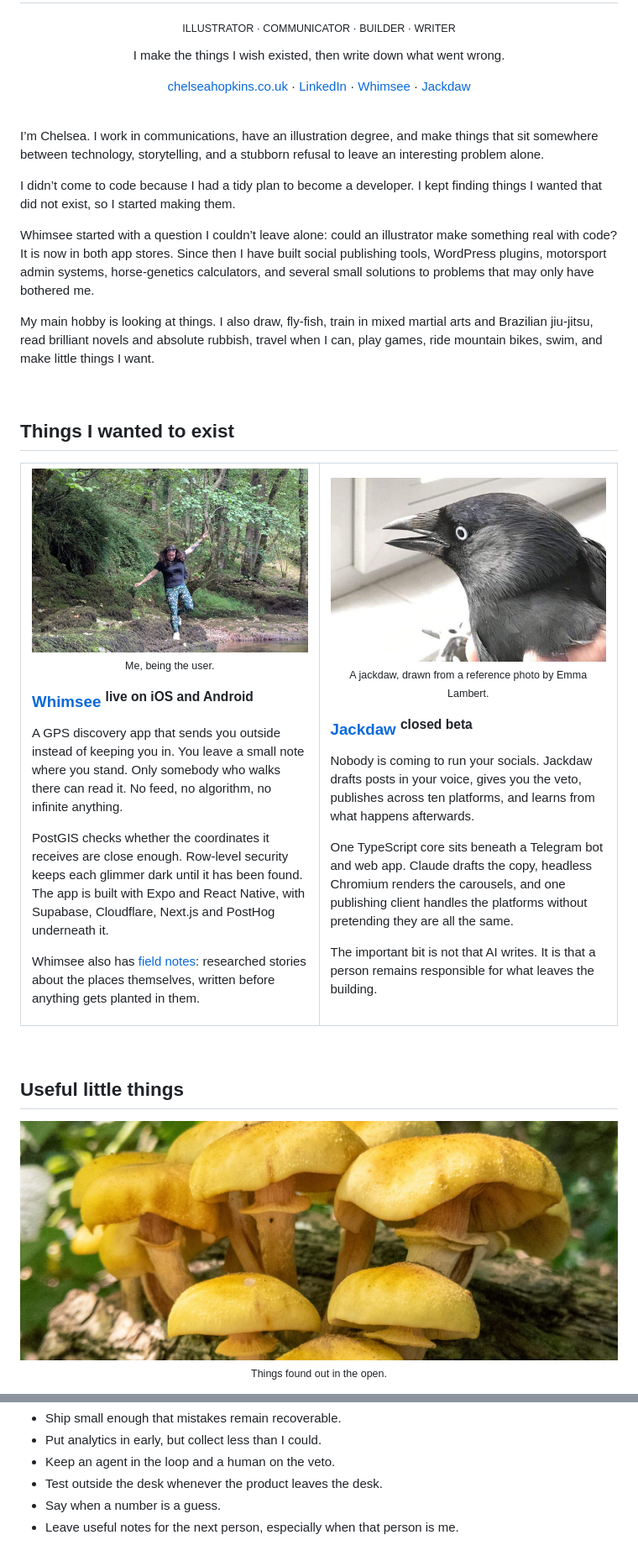
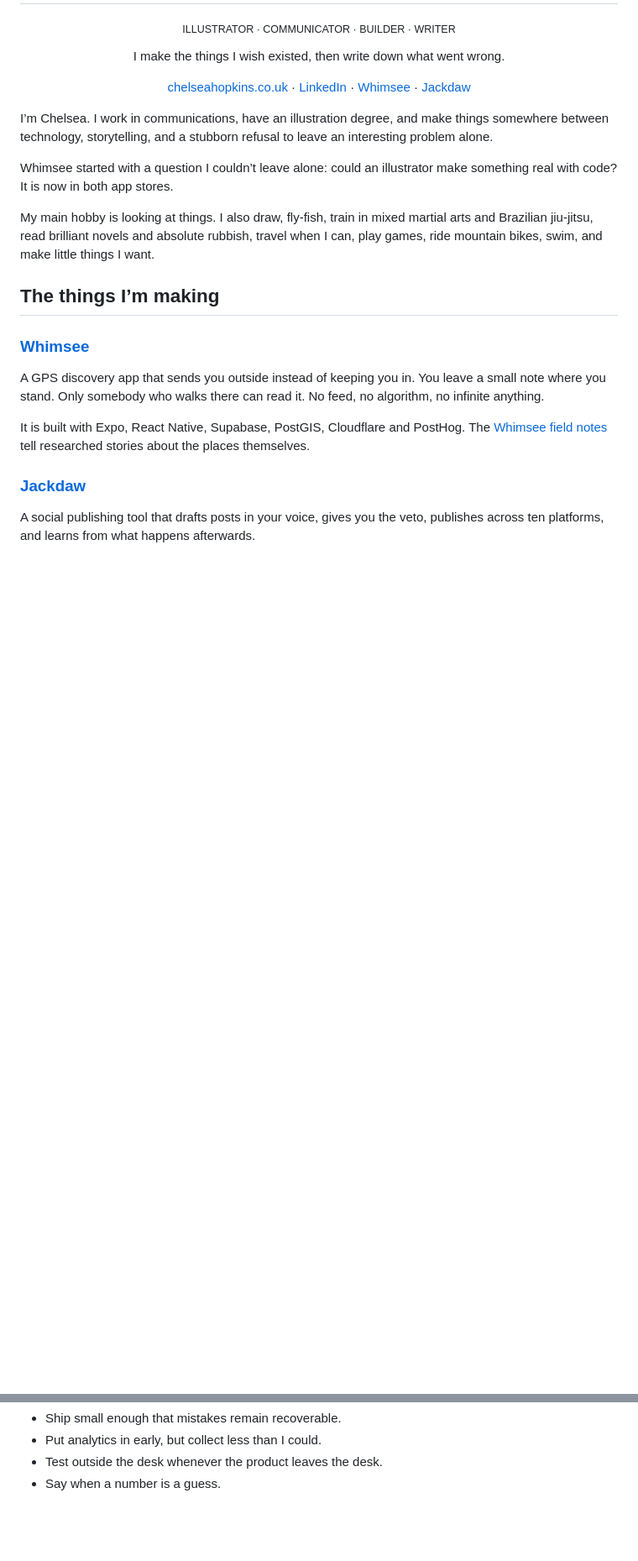
Before and after one commit to ookpassant/ookpassant, a Markdown page: README.md, 2 parts joined by grey strips. Shown at 84% size. Rendered like a GitHub page; blank space fills up the shorter version.

```diff
--- a/README.md
+++ b/README.md
@@ -17,45 +17,21 @@ I make the things I wish existed, then write down what went wrong.
   <a href="https://heyjackdaw.com">Jackdaw</a>
 </p>
 
-<br>
+I’m Chelsea. I work in communications, have an illustration degree, and make things somewhere between technology, storytelling, and a stubborn refusal to leave an interesting problem alone.
 
-I’m Chelsea. I work in communications, have an illustration degree, and make things that sit somewhere between technology, storytelling, and a stubborn refusal to leave an interesting problem alone.
-
-I didn’t come to code because I had a tidy plan to become a developer. I kept finding things I wanted that did not exist, so I started making them.
-
-Whimsee started with a question I couldn’t leave alone: could an illustrator make something real with code? It is now in both app stores. Since then I have built social publishing tools, WordPress plugins, motorsport admin systems, horse-genetics calculators, and several small solutions to problems that may only have bothered me.
+Whimsee started with a question I couldn’t leave alone: could an illustrator make something real with code? It is now in both app stores.
 
 My main hobby is looking at things. I also draw, fly-fish, train in mixed martial arts and Brazilian jiu-jitsu, read brilliant novels and absolute rubbish, travel when I can, play games, ride mountain bikes, swim, and make little things I want.
 
-<br>
+## The things I’m making
 
-## Things I wanted to exist
+### [Whimsee](https://whimsee.co.uk)
 
-<table>
-  <tr>
-    <td width="50%" valign="top">
-      <a href="https://whimsee.co.uk"><img src="assets/photos/wander.jpg" alt="me hopping between mossy rocks beside a river in a wood, arms out for balance" width="100%"></a>
-      <p align="center"><sub>Me, being the user.</sub></p>
-      <h3><a href="https://whimsee.co.uk">Whimsee</a> <sup>live on iOS and Android</sup></h3>
-      <p>A GPS discovery app that sends you outside instead of keeping you in. You leave a small note where you stand. Only somebody who walks there can read it. No feed, no algorithm, no infinite anything.</p>
-      <p>PostGIS checks whether the coordinates it receives are close enough. Row-level security keeps each glimmer dark until it has been found. The app is built with Expo and React Native, with Supabase, Cloudflare, Next.js and PostHog underneath it.</p>
-      <p>Whimsee also has <a href="https://whimsee.co.uk/blog">field notes</a>: researched stories about the places themselves, written before anything gets planted in them.</p>
-    </td>
-    <td width="50%" valign="top">
-      <a href="https://heyjackdaw.com"><img src="assets/photos/jackdaw.jpg" alt="a jackdaw held gently in a hand, pale eye looking at the camera" width="100%"></a>
-      <p align="center"><sub>A jackdaw, drawn from a reference photo by Emma Lambert.</sub></p>
-      <h3><a href="https://heyjackdaw.com">Jackdaw</a> <sup>closed beta</sup></h3>
-      <p>Nobody is coming to run your socials. Jackdaw drafts posts in your voice, gives you the veto, publishes across ten platforms, and learns from what happens afterwards.</p>
-      <p>One TypeScript core sits beneath a Telegram bot and web app. Claude drafts the copy, headless Chromium renders the carousels, and one publishing client handles the platforms without pretending they are all the same.</p>
-      <p>The important bit is not that AI writes. It is that a person remains responsible for what leaves the building.</p>
-    </td>
-  </tr>
-</table>
+A GPS discovery app that sends you outside instead of keeping you in. You leave a small note where you stand. Only somebody who walks there can read it. No feed, no algorithm, no infinite anything.
 
-<br>
+It is built with Expo, React Native, Supabase, PostGIS, Cloudflare and PostHog. The [Whimsee field notes](https://whimsee.co.uk/blog) tell researched stories about the places themselves.
 
-## Useful little things
+### [Jackdaw](https://heyjackdaw.com)
 
-<img src="assets/photos/fungus.jpg" alt="a cluster of honey-coloured fungus growing out of a fallen log" width="100%">
-<p align="center"><sub>Things found out in the open.</sub></p>
+A social publishing tool that drafts posts in your voice, gives you the veto, publishes across ten platforms, and learns from what happens afterwards.
 
@@ -124,6 +67,4 @@ I am not equally good at all of them. I am good at finding out what I need, chec
 - Ship small enough that mistakes remain recoverable.
 - Put analytics in early, but collect less than I could.
-- Keep an agent in the loop and a human on the veto.
 - Test outside the desk whenever the product leaves the desk.
 - Say when a number is a guess.
-- Leave useful notes for the next person, especially when that person is me.
```
Also changed, not shown: other parts of README.md (+12 -45 lines).
